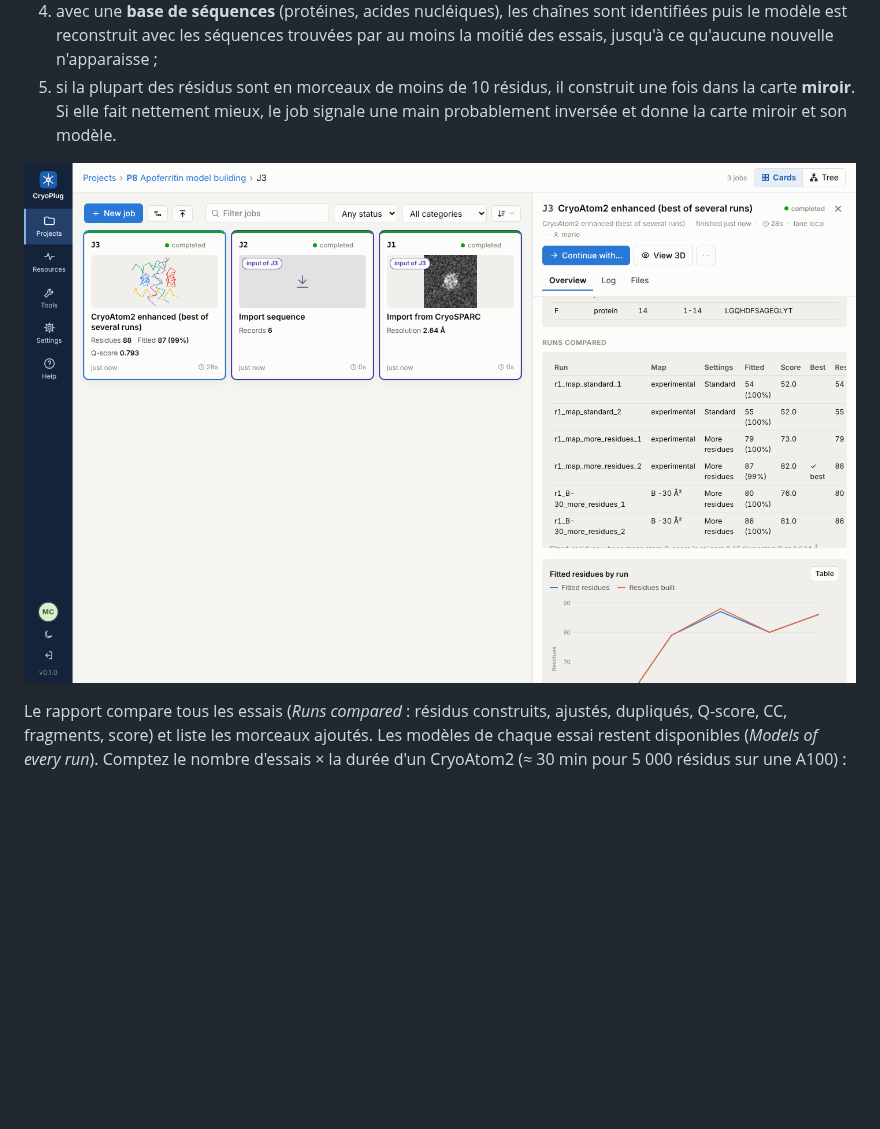
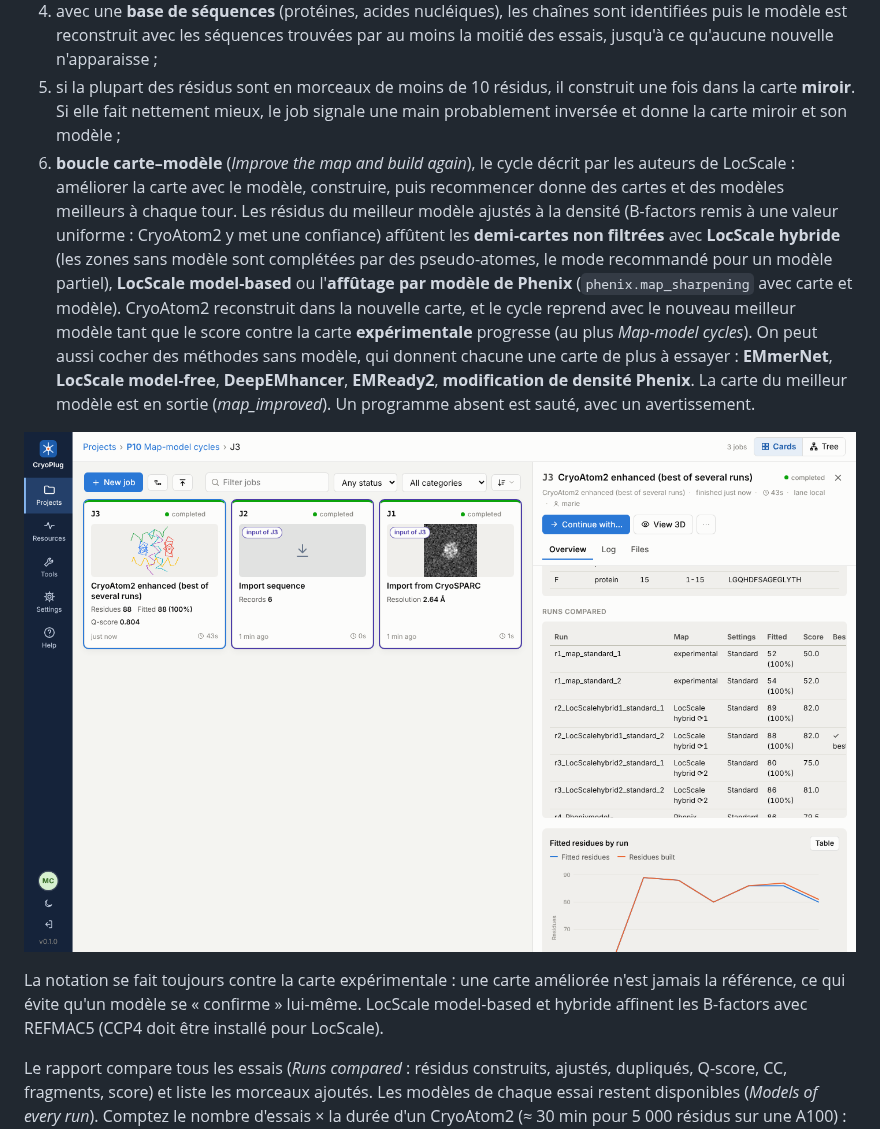
Before and after one commit to DrQuercus/CryoPlug, a Markdown page: README.md, the part around the change. Rendered like a GitHub page; pictures changed too: docs/images/cryoatom_enhanced.png; blank space fills up the shorter version.

```diff
--- a/README.md
+++ b/README.md
@@ -498,9 +498,23 @@ petits morceaux. **CryoAtom2 enhanced** fait tout cela seul :
    reconstruit avec les séquences trouvées par au moins la moitié des essais, jusqu'à ce qu'aucune nouvelle
    n'apparaisse ;
 5. si la plupart des résidus sont en morceaux de moins de 10 résidus, il construit une fois dans la carte **miroir**.
-   Si elle fait nettement mieux, le job signale une main probablement inversée et donne la carte miroir et son modèle.
+   Si elle fait nettement mieux, le job signale une main probablement inversée et donne la carte miroir et son modèle ;
+6. **boucle carte–modèle** (*Improve the map and build again*), le cycle décrit par les auteurs de LocScale : améliorer
+   la carte avec le modèle, construire, puis recommencer donne des cartes et des modèles meilleurs à chaque tour. Les
+   résidus du meilleur modèle ajustés à la densité (B-factors remis à une valeur uniforme : CryoAtom2 y met une
+   confiance) affûtent les **demi-cartes non filtrées** avec **LocScale hybride** (les zones sans modèle sont complétées
+   par des pseudo-atomes, le mode recommandé pour un modèle partiel), **LocScale model-based** ou l'**affûtage par
+   modèle de Phenix** (`phenix.map_sharpening` avec carte et modèle). CryoAtom2 reconstruit dans la nouvelle carte, et
+   le cycle reprend avec le nouveau meilleur modèle tant que le score contre la carte **expérimentale** progresse (au
+   plus *Map-model cycles*). On peut aussi cocher des méthodes sans modèle, qui donnent chacune une carte de plus à
+   essayer : **EMmerNet**, **LocScale model-free**, **DeepEMhancer**, **EMReady2**, **modification de densité Phenix**.
+   La carte du meilleur modèle est en sortie (*map_improved*). Un programme absent est sauté, avec un avertissement.
 
-![CryoAtom2 enhanced : les essais comparés](docs/images/cryoatom_enhanced.png)
+![CryoAtom2 enhanced : les essais comparés, dont deux cycles LocScale hybride](docs/images/cryoatom_enhanced.png)
+
+La notation se fait toujours contre la carte expérimentale : une carte améliorée n'est jamais la référence, ce qui
+évite qu'un modèle se « confirme » lui-même. LocScale model-based et hybride affinent les B-factors avec REFMAC5 (CCP4
+doit être installé pour LocScale).
 
 Le rapport compare tous les essais (*Runs compared* : résidus construits, ajustés, dupliqués, Q-score, CC, fragments,
 score) et liste les morceaux ajoutés. Les modèles de chaque essai restent disponibles (*Models of every run*).
```
Also changed, not shown: docs/JOBS.md (+6 -3 lines), 14 other files.
